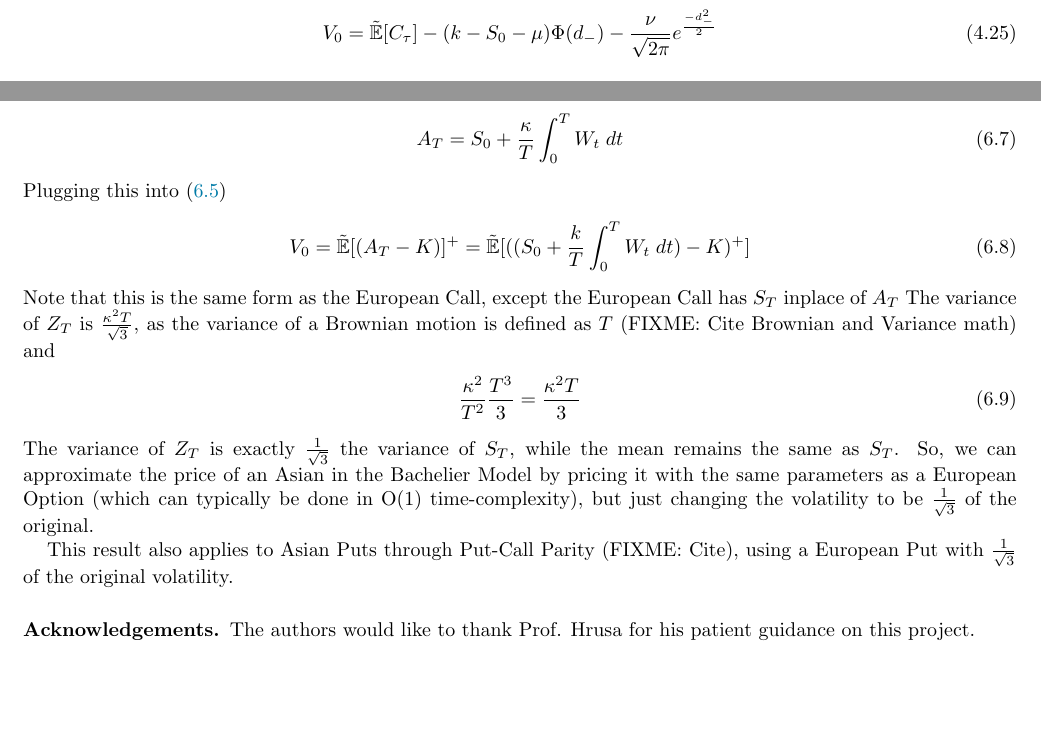
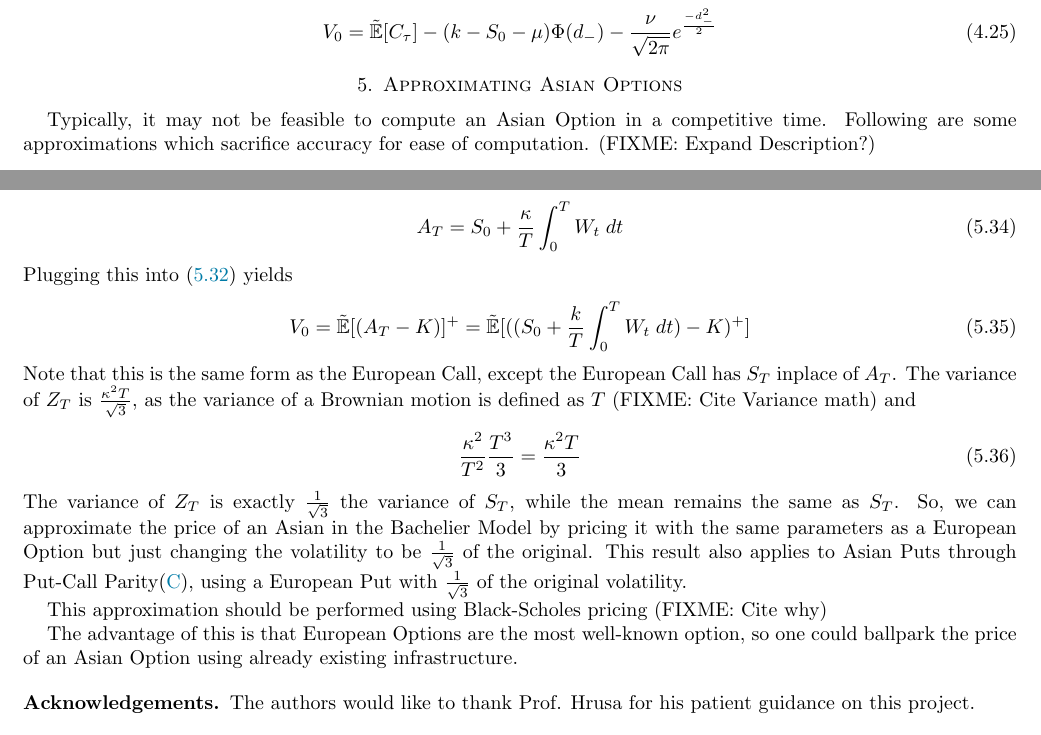
Before and after one commit to frank-monkey/compfi_research, a LaTeX paper (final writeup/main.tex): two parts of pages 9 and 12 of 14 before the commit and two parts of pages 10 and 12 of 14 after it, joined at a grey line, cut so that both start at the same text, the shorter picture padded with empty space. Compiled offline with pdfLaTeX.

Commit message:
BM Approx finished, restructuring approx sections

```diff
--- a/final writeup/main.tex
+++ b/final writeup/main.tex
@@ -551,7 +551,12 @@ The final form for the time 0 price of the tail chooser is then
      V_0 = \tilde{\E}[C_\tau] - (k - S_0 - \mu) \Phi(d_-) -\dfrac{\nu}{\sqrt{2\pi}} e^{\frac{-d_-^2}{2}}
 \end{align}
 
-\section{Approximating Arithmetic Asian under Black-Scholes Model}
+\section{Approximating Asian Options}
+Typically, it may not be feasible to compute an Asian Option in a competitive time.
+Following are some approximations which sacrifice accuracy for ease of computation.
+(FIXME: Expand Description?)
+
+\subsection{Approximating Arithmetic Asian under Black-Scholes Model}
 (FIXME: find reference for why this is an acceptable approximation, flesh out reasoning)
 In the Black-Scholes Model, the asset price $S_t$ for $0\leq t \leq T$ evolves according to
 \begin{align}
@@ -718,20 +722,25 @@ Plugging this into \eqref{sect 6 asian} yields
 \begin{align}
      A_T = S_0 + \frac{\kappa}{T} \int_0^T W_t \; dt
 \end{align}
-Plugging this into \eqref{sect 6 t0 price}
+Plugging this into \eqref{sect 6 t0 price} yields
 \begin{align}
      V_0 = \rE{(A_T-K)}^{+} = \rE{({(S_0 + \frac{k}{T} \int_0^T W_t \; dt) - K})^+}
 \end{align}
-Note that this is the same form as the European Call, except the European Call has $S_T$ inplace of $A_T$
-The variance of $Z_T$ is $\frac{\kappa^2T}{\sqrt{3}}$, as the variance of a Brownian motion is defined as $T$ (FIXME: Cite Brownian and Variance math) and
+Note that this is the same form as the European Call, except the European Call has $S_T$ inplace of $A_T$.
+The variance of $Z_T$ is $\frac{\kappa^2T}{\sqrt{3}}$, as the variance of a Brownian motion is defined as $T$ (FIXME: Cite Variance math) and
 \begin{align}
      \frac{\kappa^2}{T^2} \frac{T^3}{3}= \frac{\kappa^2 T}{3}
 \end{align}
 The variance of $Z_T$ is exactly $\frac{1}{\sqrt{3}}$ the variance of $S_T$, while the mean remains the same as $S_T$.
-So, we can approximate the price of an Asian in the Bachelier Model by pricing it with the same parameters as a European Option (which can typically be done in O(1) time-complexity),
+So, we can approximate the price of an Asian in the Bachelier Model by pricing it with the same parameters as a European Option
 but just changing the volatility to be $\frac{1}{\sqrt{3}}$ of the original.
+This result also applies to Asian Puts through Put-Call Parity\eqref{PC parity appendix},
+using a European Put with $\frac{1}{\sqrt{3}}$ of the original volatility.
 
-This result also applies to Asian Puts through Put-Call Parity (FIXME: Cite), using a European Put with  $\frac{1}{\sqrt{3}}$ of the original volatility.
+This approximation should be performed using Black-Scholes pricing (FIXME: Cite why)
+
+The advantage of this is that European Options are the most well-known option, so one could ballpark
+the price of an Asian Option using already existing infrastructure.
 
 
 \subsection*{Acknowledgements} The authors would like to thank Prof. Hrusa for his patient guidance on this project.
```
Also changed, not shown: final writeup/main.pdf, final writeup/main.tex (18 more changed lines), 1 other file.
